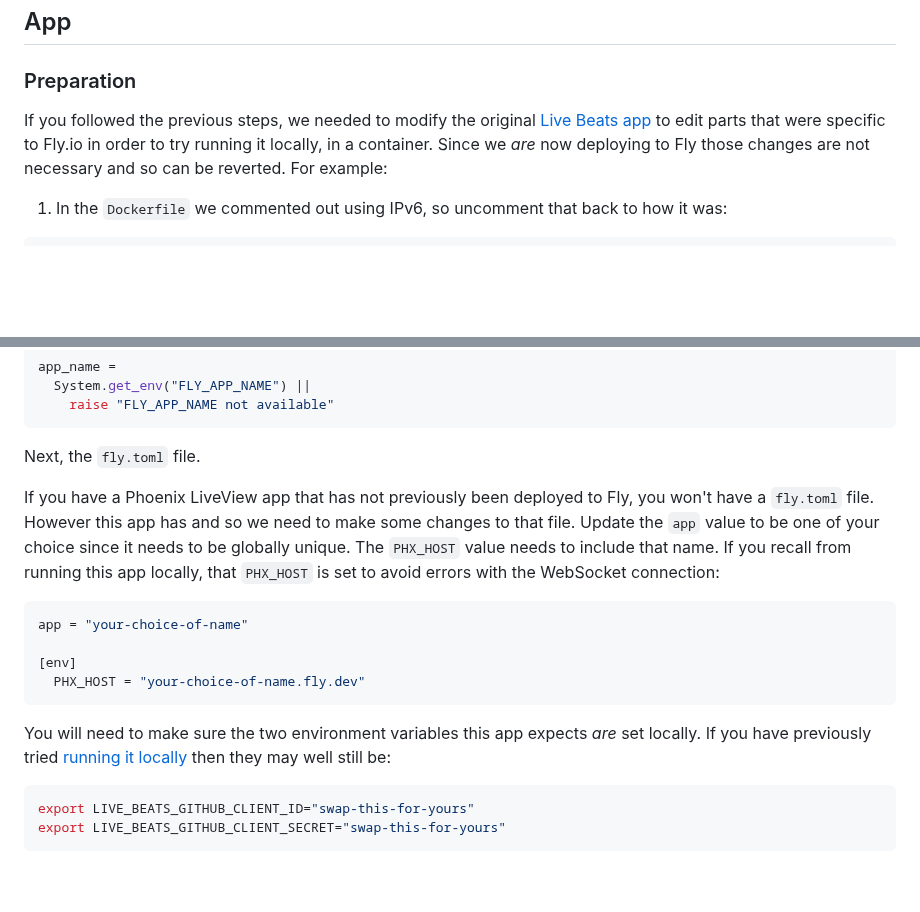
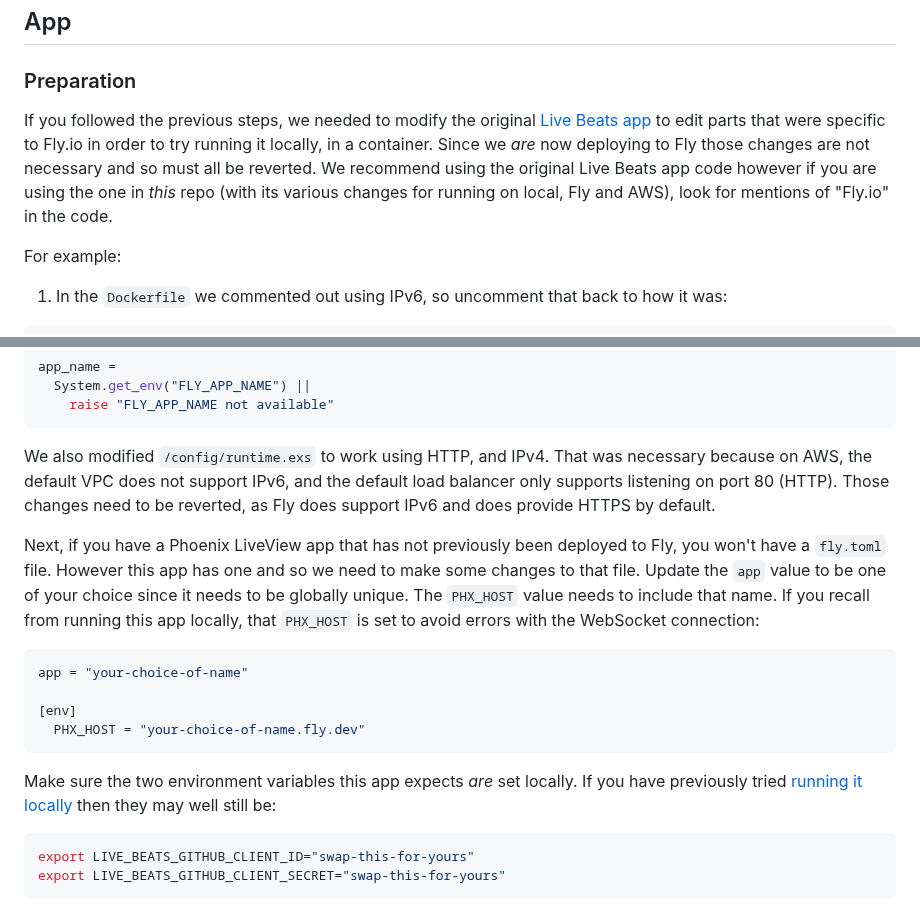
Before and after one commit to gregmsanderson/fly-live-beats, a Markdown page: docs/2-deploy-to-fly.md, 2 parts joined by grey strips. GitHub-like rendering; blank space fills up the shorter version.

Commit message:
Edit text

````diff
--- a/docs/2-deploy-to-fly.md
+++ b/docs/2-deploy-to-fly.md
@@ -86,7 +86,9 @@ The database app is now ready to use. We do not need to configure any networking
 
 ### Preparation
 
-If you followed the previous steps, we needed to modify the original [Live Beats app](https://github.com/fly-apps/live_beats) to edit parts that were specific to Fly.io in order to try running it locally, in a container. Since we _are_ now deploying to Fly those changes are not necessary and so can be reverted. For example:
+If you followed the previous steps, we needed to modify the original [Live Beats app](https://github.com/fly-apps/live_beats) to edit parts that were specific to Fly.io in order to try running it locally, in a container. Since we _are_ now deploying to Fly those changes are not necessary and so must all be reverted. We recommend using the original Live Beats app code however if you are using the one in _this_ repo (with its various changes for running on local, Fly and AWS), look for mentions of "Fly.io" in the code.
+
+For example:
 
 1. In the `Dockerfile` we commented out using IPv6, so uncomment that back to how it was:
 
@@ -113,9 +115,9 @@ app_name =
     raise "FLY_APP_NAME not available"
 ```
 
-Next, the `fly.toml` file.
+We also modified `/config/runtime.exs` to work using HTTP, and IPv4. That was necessary because on AWS, the default VPC does not support IPv6, and the default load balancer only supports listening on port 80 (HTTP). Those changes need to be reverted, as Fly does support IPv6 and does provide HTTPS by default.
 
-If you have a Phoenix LiveView app that has not previously been deployed to Fly, you won't have a `fly.toml` file. However this app has and so we need to make some changes to that file. Update the `app` value to be one of your choice since it needs to be globally unique. The `PHX_HOST` value needs to include that name. If you recall from running this app locally, that `PHX_HOST` is set to avoid errors with the WebSocket connection:
+Next, if you have a Phoenix LiveView app that has not previously been deployed to Fly, you won't have a `fly.toml` file. However this app has one and so we need to make some changes to that file. Update the `app` value to be one of your choice since it needs to be globally unique. The `PHX_HOST` value needs to include that name. If you recall from running this app locally, that `PHX_HOST` is set to avoid errors with the WebSocket connection:
 
 ```toml
 app = "your-choice-of-name"
@@ -124,7 +126,7 @@ app = "your-choice-of-name"
   PHX_HOST = "your-choice-of-name.fly.dev"
 ```
 
-You will need to make sure the two environment variables this app expects _are_ set locally. If you have previously tried [running it locally](/docs/1-run-locally.md) then they may well still be:
+Make sure the two environment variables this app expects _are_ set locally. If you have previously tried [running it locally](/docs/1-run-locally.md) then they may well still be:
 
 ```sh
 export LIVE_BEATS_GITHUB_CLIENT_ID="swap-this-for-yours"
````
Also changed, not shown: docs/6-aws-create-an-image.md (+4 -6 lines).
